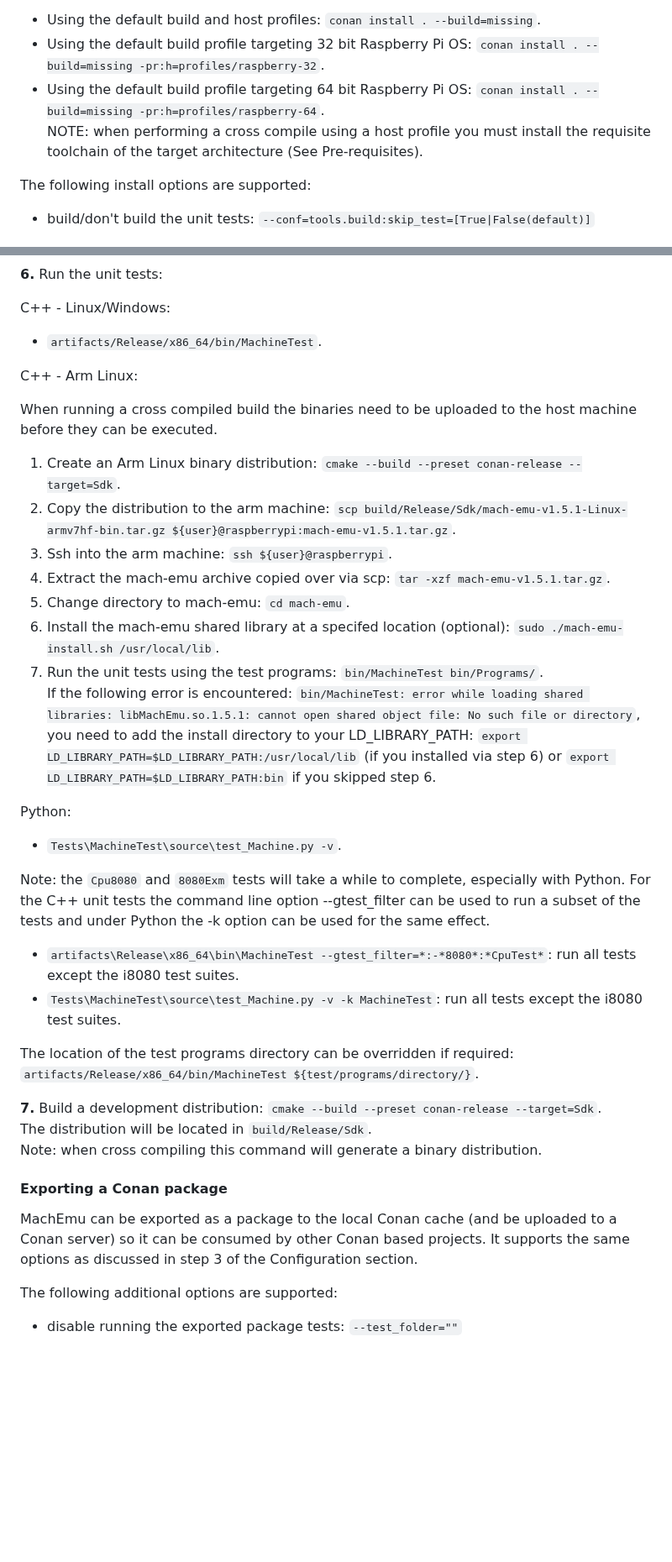
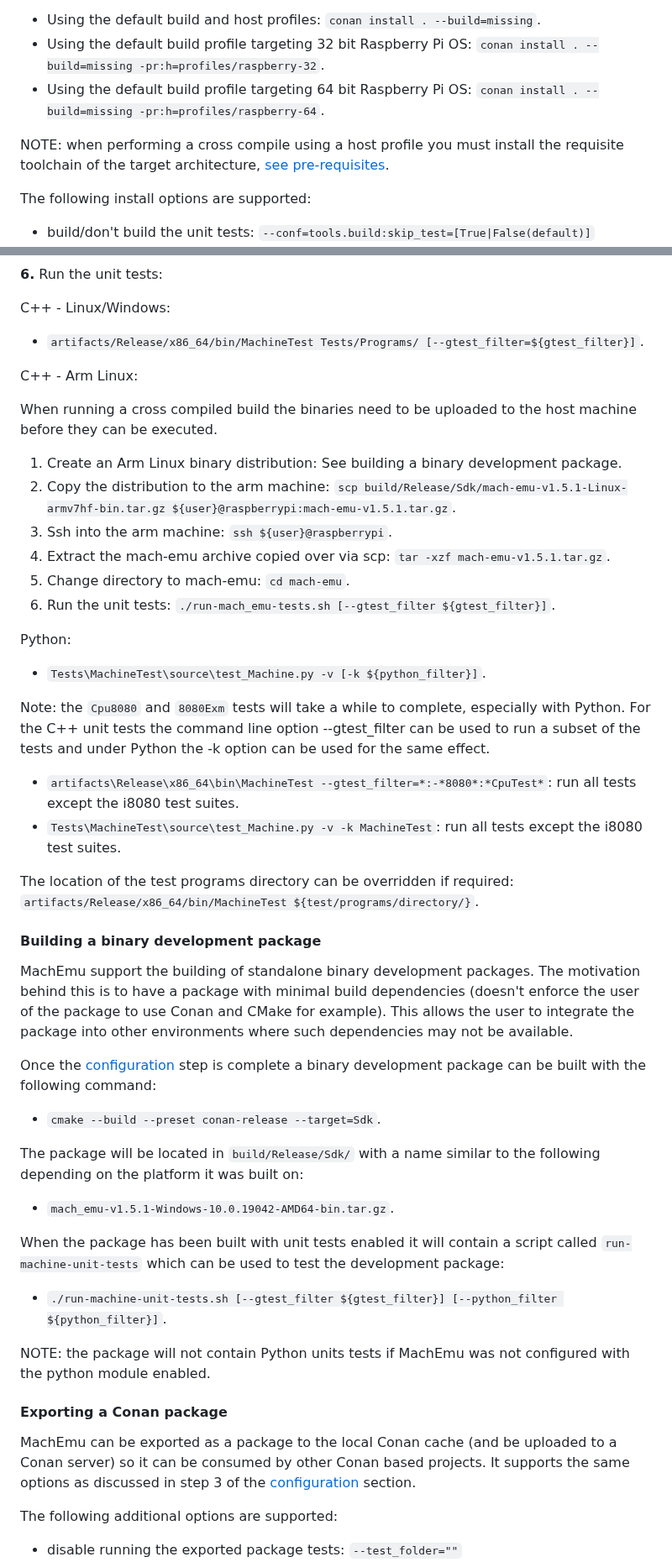
Before and after one commit to nbeddows/meen, a Markdown page: README.md, 2 parts joined by grey strips. Shown at 84% size. Rendered like a GitHub page; blank space fills up the shorter version.

Commit message:
docs: readme info for building a binary development package

```diff
--- a/README.md
+++ b/README.md
@@ -88,7 +88,8 @@ MachEmu uses CMake (minimum version 3.23) for its build system, Conan (minimum v
 - Using the default build and host profiles: `conan install . --build=missing`.
 - Using the default build profile targeting 32 bit Raspberry Pi OS: `conan install . --build=missing -pr:h=profiles/raspberry-32`.<br>
 - Using the default build profile targeting 64 bit Raspberry Pi OS: `conan install . --build=missing -pr:h=profiles/raspberry-64`.<br>
-NOTE: when performing a cross compile using a host profile you must install the requisite toolchain of the target architecture (See Pre-requisites).
+
+NOTE: when performing a cross compile using a host profile you must install the requisite toolchain of the target architecture, [see pre-requisites](#pre-requisites).
 
 The following install options are supported:
 - build/don't build the unit tests: `--conf=tools.build:skip_test=[True|False(default)]`
@@ -128,22 +129,20 @@ NOTE: when cross compiling the default build directory may need to be removed if
 **6.** Run the unit tests:
 
 C++ - Linux/Windows:
-- `artifacts/Release/x86_64/bin/MachineTest`.
+- `artifacts/Release/x86_64/bin/MachineTest Tests/Programs/ [--gtest_filter=${gtest_filter}]`.
 
 C++ - Arm Linux:<br>
 
 When running a cross compiled build the binaries need to be uploaded to the host machine before they can be executed.
-1. Create an Arm Linux binary distribution: `cmake --build --preset conan-release --target=Sdk`.
+1. Create an Arm Linux binary distribution: See building a binary development package.
 2. Copy the distribution to the arm machine: `scp build/Release/Sdk/mach-emu-v1.5.1-Linux-armv7hf-bin.tar.gz ${user}@raspberrypi:mach-emu-v1.5.1.tar.gz`.
 3. Ssh into the arm machine: `ssh ${user}@raspberrypi`.
 4. Extract the mach-emu archive copied over via scp: `tar -xzf mach-emu-v1.5.1.tar.gz`.
 5. Change directory to mach-emu: `cd mach-emu`.
-6. Install the mach-emu shared library at a specifed location (optional): `sudo ./mach-emu-install.sh /usr/local/lib`.
-7. Run the unit tests using the test programs: `bin/MachineTest bin/Programs/`.<br>
-If the following error is encountered: `bin/MachineTest: error while loading shared libraries: libMachEmu.so.1.5.1: cannot open shared object file: No such file or directory`, you need to add the install directory to your LD_LIBRARY_PATH: `export LD_LIBRARY_PATH=$LD_LIBRARY_PATH:/usr/local/lib` (if you installed via step 6) or `export LD_LIBRARY_PATH=$LD_LIBRARY_PATH:bin` if you skipped step 6.
+6. Run the unit tests: `./run-mach_emu-tests.sh [--gtest_filter ${gtest_filter}]`.<br>
 
 Python:
-- `Tests\MachineTest\source\test_Machine.py -v`.
+- `Tests\MachineTest\source\test_Machine.py -v [-k ${python_filter}]`.
 
 Note: the `Cpu8080` and `8080Exm` tests will take a while to complete, especially with Python. For the C++ unit tests the command line option --gtest_filter can be used to run a subset of the tests and under Python the -k option can be used for the same effect.
 - `artifacts\Release\x86_64\bin\MachineTest --gtest_filter=*:-*8080*:*CpuTest*`: run all tests except the i8080 test suites.
@@ -151,13 +150,24 @@ Note: the `Cpu8080` and `8080Exm` tests will take a while to complete, especiall
 
 The location of the test programs directory can be overridden if required: `artifacts/Release/x86_64/bin/MachineTest ${test/programs/directory/}`.
 
-**7.** Build a development distribution: `cmake --build --preset conan-release --target=Sdk`.<br>
-The distribution will be located in `build/Release/Sdk`.<br>
-Note: when cross compiling this command will generate a binary distribution.
+#### Building a binary development package
+
+MachEmu support the building of standalone binary development packages. The motivation behind this is to have a package with minimal build dependencies (doesn't enforce the user of the package to use Conan and CMake for example). This allows the user to integrate the package into other environments where such dependencies may not be available.
+
+Once the [configuration](#configuration) step is complete a binary development package can be built with the following command:
+- `cmake --build --preset conan-release --target=Sdk`.
+
+The package will be located in `build/Release/Sdk/` with a name similar to the following depending on the platform it was built on:
+- `mach_emu-v1.5.1-Windows-10.0.19042-AMD64-bin.tar.gz`.
+
+When the package has been built with unit tests enabled it will contain a script called `run-machine-unit-tests` which can be used to test the development package:
+- `./run-machine-unit-tests.sh [--gtest_filter ${gtest_filter}] [--python_filter ${python_filter}]`.
+
+NOTE: the package will not contain Python units tests if MachEmu was not configured with the python module enabled.
 
 #### Exporting a Conan package
 
-MachEmu can be exported as a package to the local Conan cache (and be uploaded to a Conan server) so it can be consumed by other Conan based projects. It supports the same options as discussed in step 3 of the Configuration section.
+MachEmu can be exported as a package to the local Conan cache (and be uploaded to a Conan server) so it can be consumed by other Conan based projects. It supports the same options as discussed in step 3 of the [configuration](#configuration) section.
 
 The following additional options are supported:
 - disable running the exported package tests: `--test_folder=""`
```
Also changed, not shown: other parts of README.md (+6 -6 lines).
